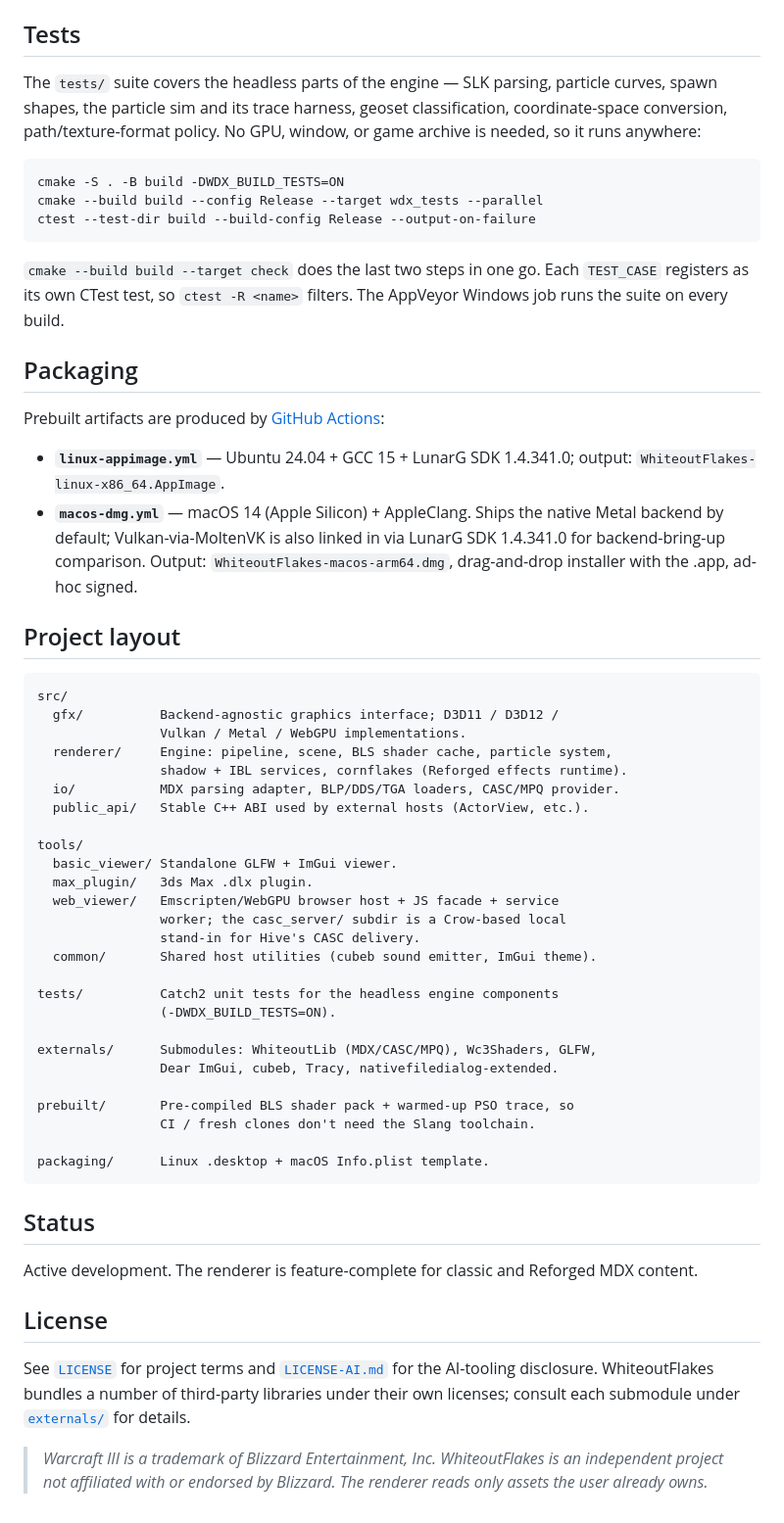
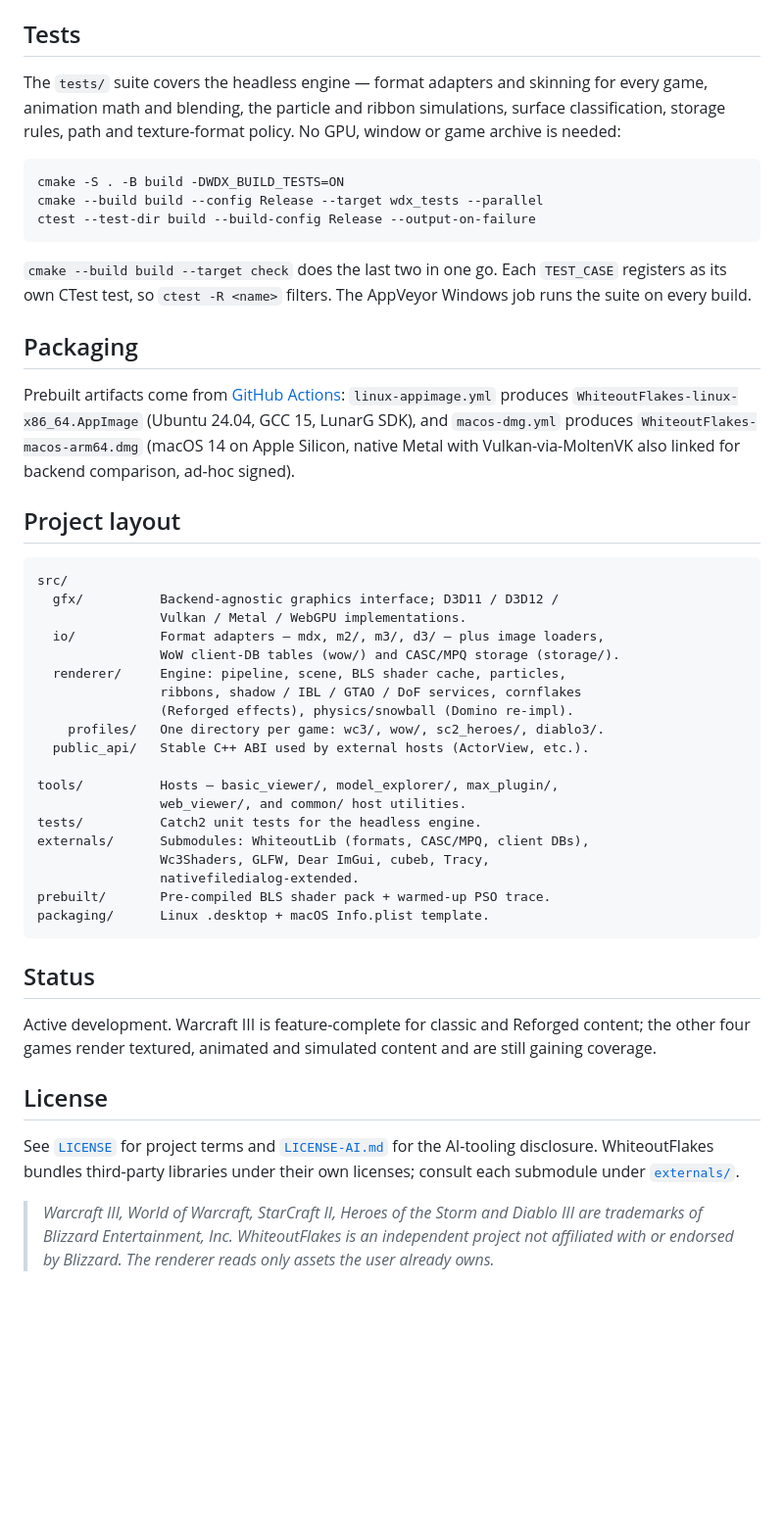
Before and after one commit to FernandoS27/WhiteoutFlakes, a Markdown page: README.md, the part around one of its changes. Shown at 98% size. GitHub-like rendering; blank space fills up the shorter version.

````diff
--- a/README.md
+++ b/README.md
@@ -163,10 +165,10 @@ viewer at it.
 
 ## Tests
 
-The `tests/` suite covers the headless parts of the engine — SLK parsing,
-particle curves, spawn shapes, the particle sim and its trace harness, geoset
-classification, coordinate-space conversion, path/texture-format policy. No
-GPU, window, or game archive is needed, so it runs anywhere:
+The `tests/` suite covers the headless engine — format adapters and skinning for
+every game, animation math and blending, the particle and ribbon simulations,
+surface classification, storage rules, path and texture-format policy. No GPU,
+window or game archive is needed:
 
 ```
 cmake -S . -B build -DWDX_BUILD_TESTS=ON
@@ -174,21 +176,17 @@ cmake --build build --config Release --target wdx_tests --parallel
 ctest --test-dir build --build-config Release --output-on-failure
 ```
 
-`cmake --build build --target check` does the last two steps in one go. Each
-`TEST_CASE` registers as its own CTest test, so `ctest -R <name>` filters.
-The AppVeyor Windows job runs the suite on every build.
+`cmake --build build --target check` does the last two in one go. Each
+`TEST_CASE` registers as its own CTest test, so `ctest -R <name>` filters. The
+AppVeyor Windows job runs the suite on every build.
 
 ## Packaging
 
-Prebuilt artifacts are produced by [GitHub Actions](.github/workflows/):
-
-- **`linux-appimage.yml`** — Ubuntu 24.04 + GCC 15 + LunarG SDK 1.4.341.0;
-  output: `WhiteoutFlakes-linux-x86_64.AppImage`.
-- **`macos-dmg.yml`** — macOS 14 (Apple Silicon) + AppleClang. Ships the
-  native Metal backend by default; Vulkan-via-MoltenVK is also linked in
-  via LunarG SDK 1.4.341.0 for backend-bring-up comparison. Output:
-  `WhiteoutFlakes-macos-arm64.dmg`, drag-and-drop installer with the .app,
-  ad-hoc signed.
+Prebuilt artifacts come from [GitHub Actions](.github/workflows/):
+`linux-appimage.yml` produces `WhiteoutFlakes-linux-x86_64.AppImage` (Ubuntu
+24.04, GCC 15, LunarG SDK), and `macos-dmg.yml` produces
+`WhiteoutFlakes-macos-arm64.dmg` (macOS 14 on Apple Silicon, native Metal with
+Vulkan-via-MoltenVK also linked for backend comparison, ad-hoc signed).
 
 ## Project layout
 
@@ -196,44 +194,38 @@ Prebuilt artifacts are produced by [GitHub Actions](.github/workflows/):
 src/
   gfx/          Backend-agnostic graphics interface; D3D11 / D3D12 /
                 Vulkan / Metal / WebGPU implementations.
-  renderer/     Engine: pipeline, scene, BLS shader cache, particle system,
-                shadow + IBL services, cornflakes (Reforged effects runtime).
-  io/           MDX parsing adapter, BLP/DDS/TGA loaders, CASC/MPQ provider.
+  io/           Format adapters — mdx, m2/, m3/, d3/ — plus image loaders,
+                WoW client-DB tables (wow/) and CASC/MPQ storage (storage/).
+  renderer/     Engine: pipeline, scene, BLS shader cache, particles,
+                ribbons, shadow / IBL / GTAO / DoF services, cornflakes
+                (Reforged effects), physics/snowball (Domino re-impl).
+    profiles/   One directory per game: wc3/, wow/, sc2_heroes/, diablo3/.
   public_api/   Stable C++ ABI used by external hosts (ActorView, etc.).
 
-tools/
-  basic_viewer/ Standalone GLFW + ImGui viewer.
-  max_plugin/   3ds Max .dlx plugin.
-  web_viewer/   Emscripten/WebGPU browser host + JS facade + service
-                worker; the casc_server/ subdir is a Crow-based local
-                stand-in for Hive's CASC delivery.
-  common/       Shared host utilities (cubeb sound emitter, ImGui theme).
-
-tests/          Catch2 unit tests for the headless engine components
-                (-DWDX_BUILD_TESTS=ON).
-
-externals/      Submodules: WhiteoutLib (MDX/CASC/MPQ), Wc3Shaders, GLFW,
-                Dear ImGui, cubeb, Tracy, nativefiledialog-extended.
-
-prebuilt/       Pre-compiled BLS shader pack + warmed-up PSO trace, so
-                CI / fresh clones don't need the Slang toolchain.
-
+tools/          Hosts — basic_viewer/, model_explorer/, max_plugin/,
+                web_viewer/, and common/ host utilities.
+tests/          Catch2 unit tests for the headless engine.
+externals/      Submodules: WhiteoutLib (formats, CASC/MPQ, client DBs),
+                Wc3Shaders, GLFW, Dear ImGui, cubeb, Tracy,
+                nativefiledialog-extended.
+prebuilt/       Pre-compiled BLS shader pack + warmed-up PSO trace.
 packaging/      Linux .desktop + macOS Info.plist template.
 ```
 
 ## Status
 
-Active development. The renderer is feature-complete for classic and
-Reforged MDX content.
+Active development. Warcraft III is feature-complete for classic and Reforged
+content; the other four games render textured, animated and simulated content
+and are still gaining coverage.
 
 ## License
 
 See [`LICENSE`](LICENSE) for project terms and
 [`LICENSE-AI.md`](LICENSE-AI.md) for the AI-tooling disclosure.
-WhiteoutFlakes bundles a number of third-party libraries under their own
-licenses; consult each submodule under [`externals/`](externals/) for
-details.
+WhiteoutFlakes bundles third-party libraries under their own licenses; consult
+each submodule under [`externals/`](externals/).
 
-> *Warcraft III is a trademark of Blizzard Entertainment, Inc.
-> WhiteoutFlakes is an independent project not affiliated with or endorsed
-> by Blizzard. The renderer reads only assets the user already owns.*
+> *Warcraft III, World of Warcraft, StarCraft II, Heroes of the Storm and
+> Diablo III are trademarks of Blizzard Entertainment, Inc. WhiteoutFlakes is
+> an independent project not affiliated with or endorsed by Blizzard. The
+> renderer reads only assets the user already owns.*
````
Also changed, not shown: other parts of README.md (+72 -70 lines).
